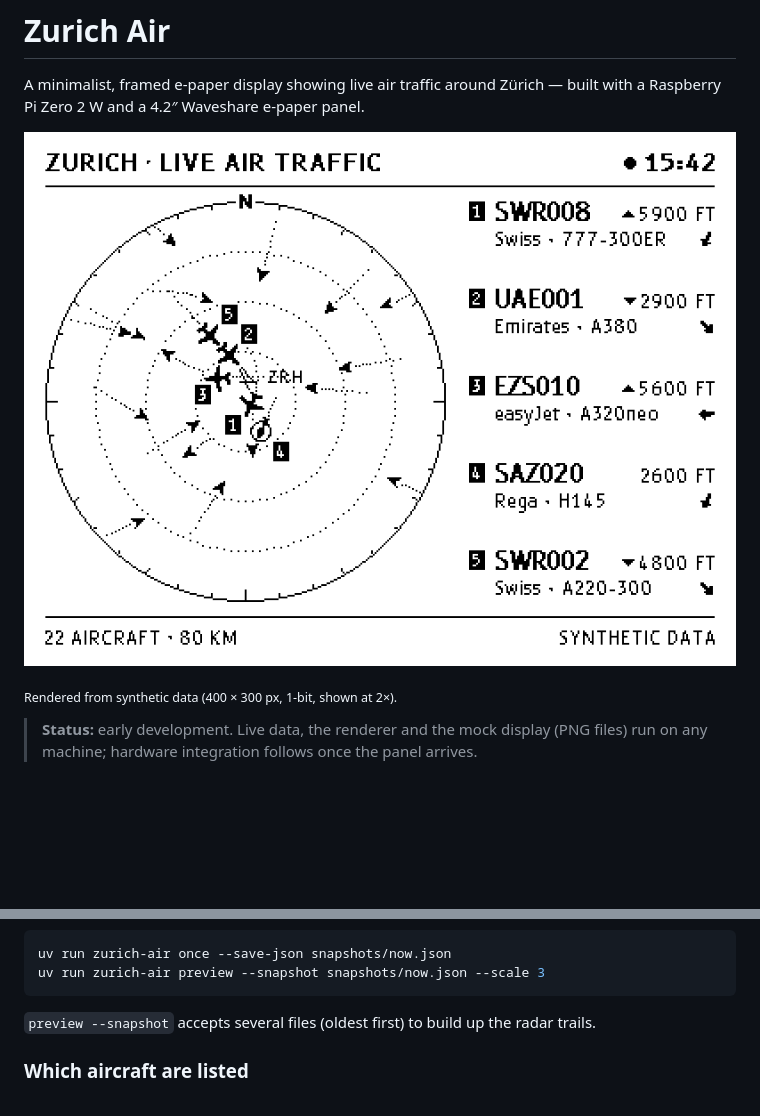
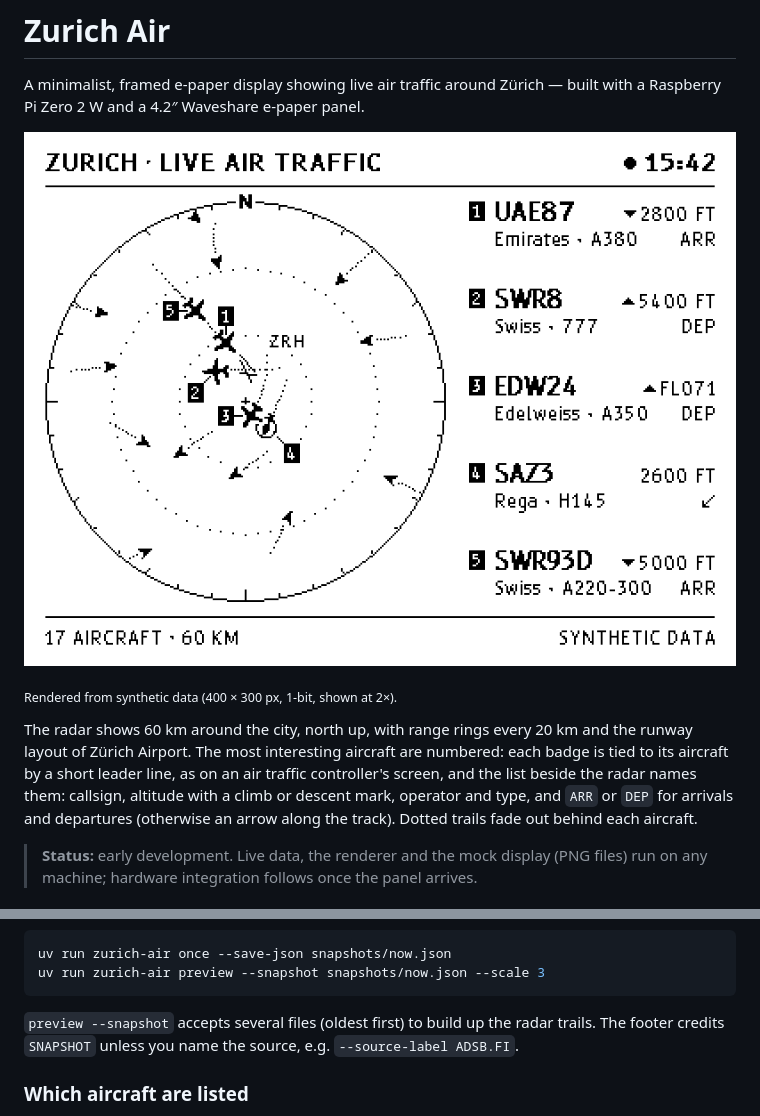
Before and after one commit to nandometzger/zurich-air, a Markdown page: README.md, 2 parts joined by grey strips. GitHub-like rendering; pictures changed too: docs/images/preview@2x.png; blank space fills up the shorter version.

````diff
--- a/README.md
+++ b/README.md
@@ -8,6 +8,13 @@ Raspberry Pi Zero 2 W and a 4.2″ Waveshare e-paper panel.
 </p>
 
 <sub>Rendered from synthetic data (400 × 300 px, 1-bit, shown at 2×).</sub>
+
+The radar shows 60 km around the city, north up, with range rings every 20 km and the
+runway layout of Zürich Airport. The most interesting aircraft are numbered: each badge
+is tied to its aircraft by a short leader line, as on an air traffic controller's screen,
+and the list beside the radar names them: callsign, altitude with a climb or descent mark,
+operator and type, and `ARR` or `DEP` for arrivals and departures (otherwise an arrow
+along the track). Dotted trails fade out behind each aircraft.
 
 > **Status:** early development. Live data, the renderer and the mock display (PNG files)
 > run on any machine; hardware integration follows once the panel arrives.
@@ -45,6 +52,7 @@ uv run zurich-air preview --snapshot snapshots/now.json --scale 3
 ```
 
 `preview --snapshot` accepts several files (oldest first) to build up the radar trails.
+The footer credits `SNAPSHOT` unless you name the source, e.g. `--source-label ADSB.FI`.
 
 ### Which aircraft are listed
 
````
Also changed, not shown: docs/images/preview.png, 3 other files.
